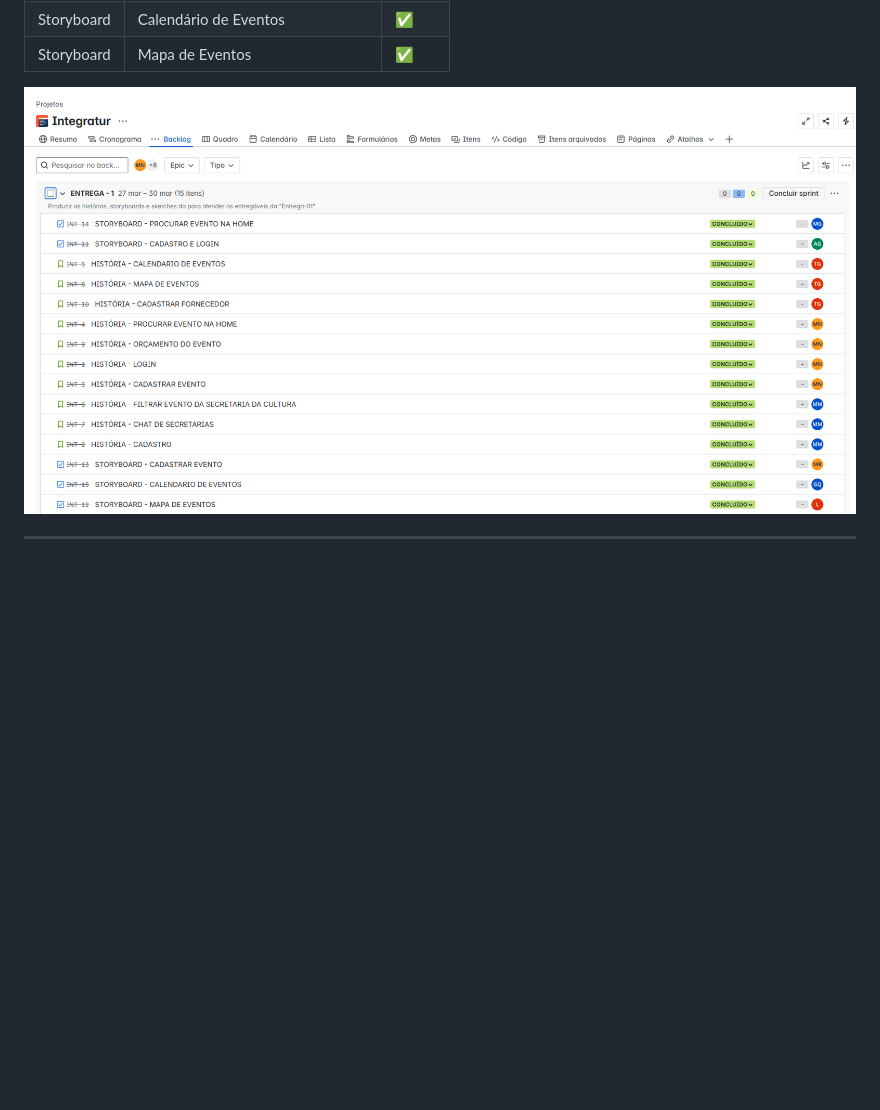
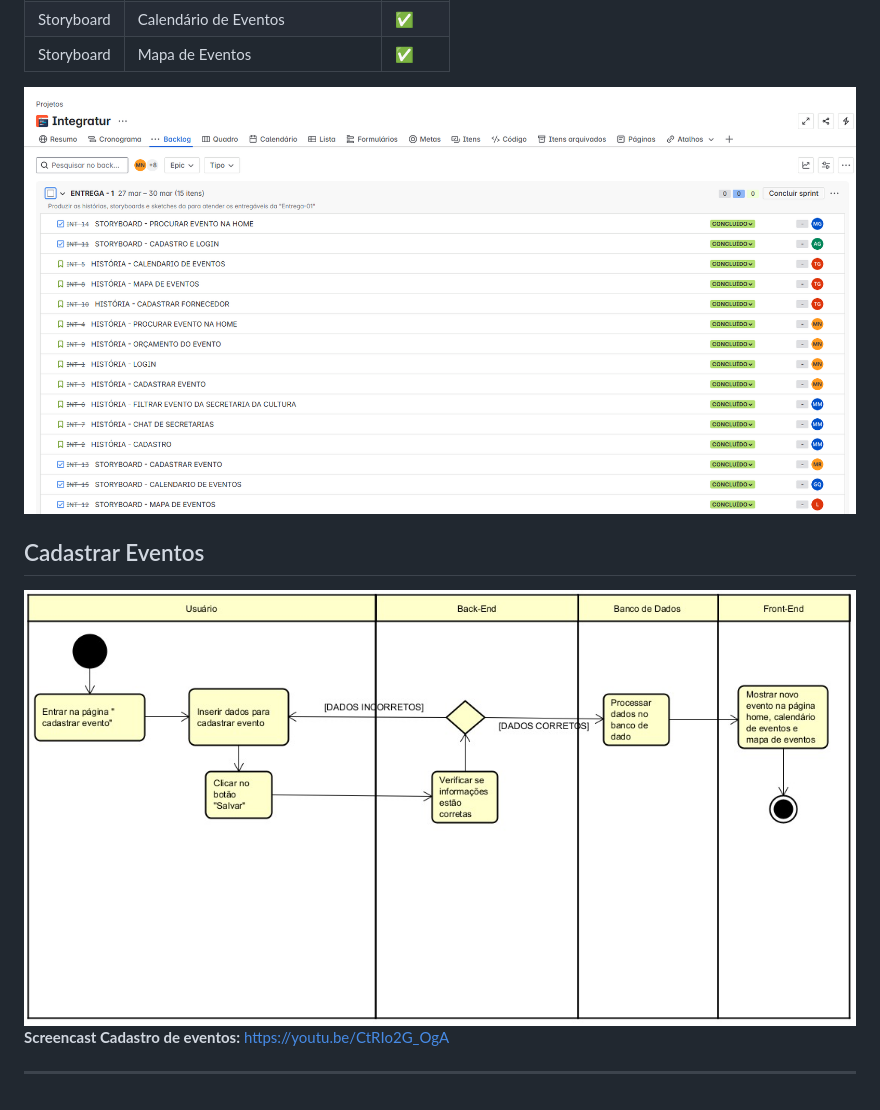
Before and after one commit to gqueque/IntegraTur-2.0, a Markdown page: Readme.md, the part around the change. GitHub-like rendering; pictures changed too: assets/UMLA_CADASTRAR EVENTOS.jpeg (added); blank space fills up the shorter version.

Commit message:
Read.me atualização-mmn3

```diff
--- a/Readme.md
+++ b/Readme.md
@@ -442,6 +442,15 @@ Produzir histórias, storyboards e sketches para atender os 15 entregáveis do "
 | Storyboard  | Calendário de Eventos               | ✅         |
 | Storyboard  | Mapa de Eventos                     | ✅         |
 
-![Backlog jiro](./assets/BACKLOG%20sprint%201%20.png)
+![Backlog jira](./assets/BACKLOG%20sprint%201%20.png)
+
+## Cadastrar Eventos
+![Diagrama UML de atividades- Cadastro de eventos](./assets/UMLA_CADASTRAR%20EVENTOS.jpeg)
+**Screencast Cadastro de eventos:** https://youtu.be/CtRIo2G_OgA
+
+
+
+
+
 
 ---
```
Also changed, not shown: assets/UMLA_FILTRAR EVENTOS.jpeg (added), assets/UMLA_MAPA DE EVENTOS.jpeg (added).
